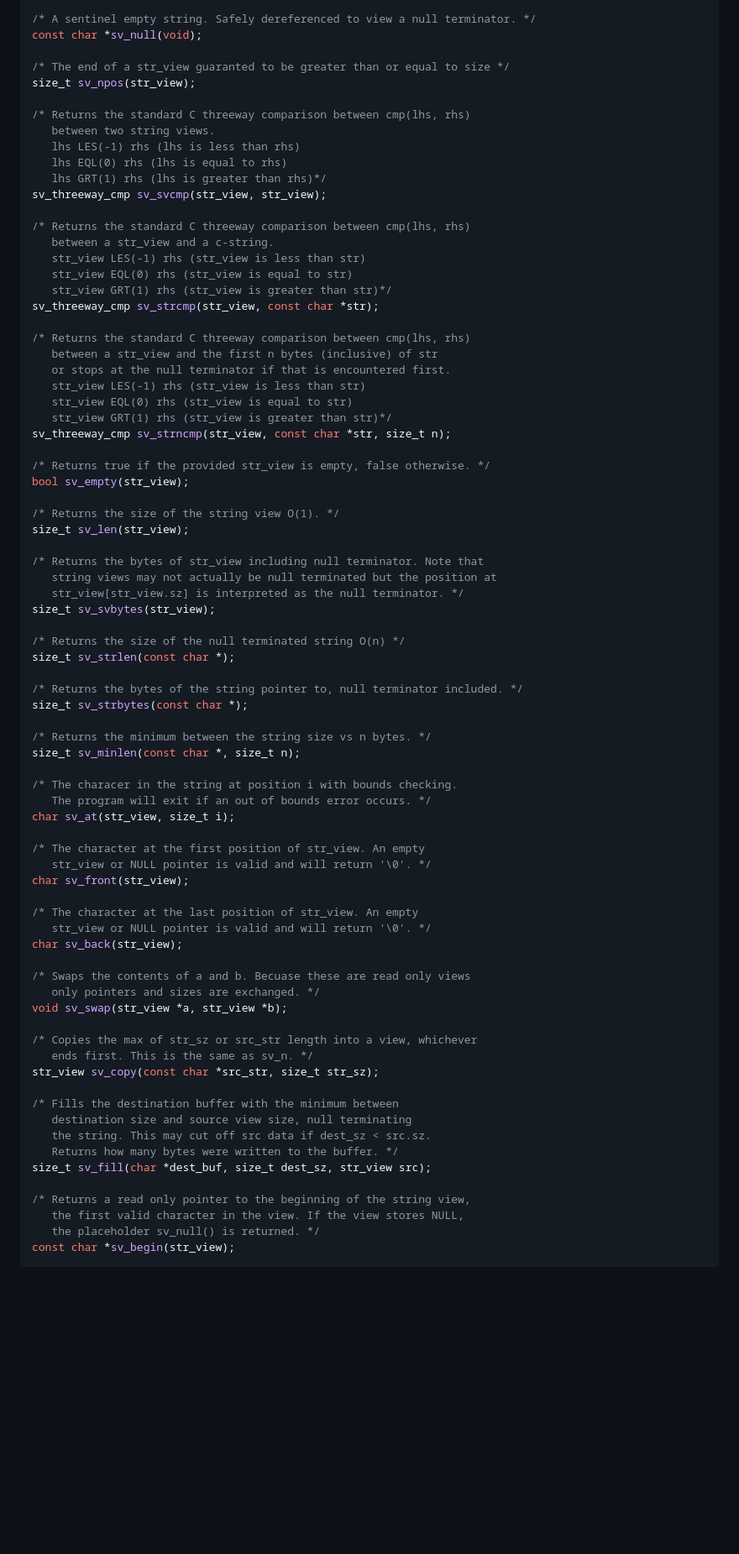
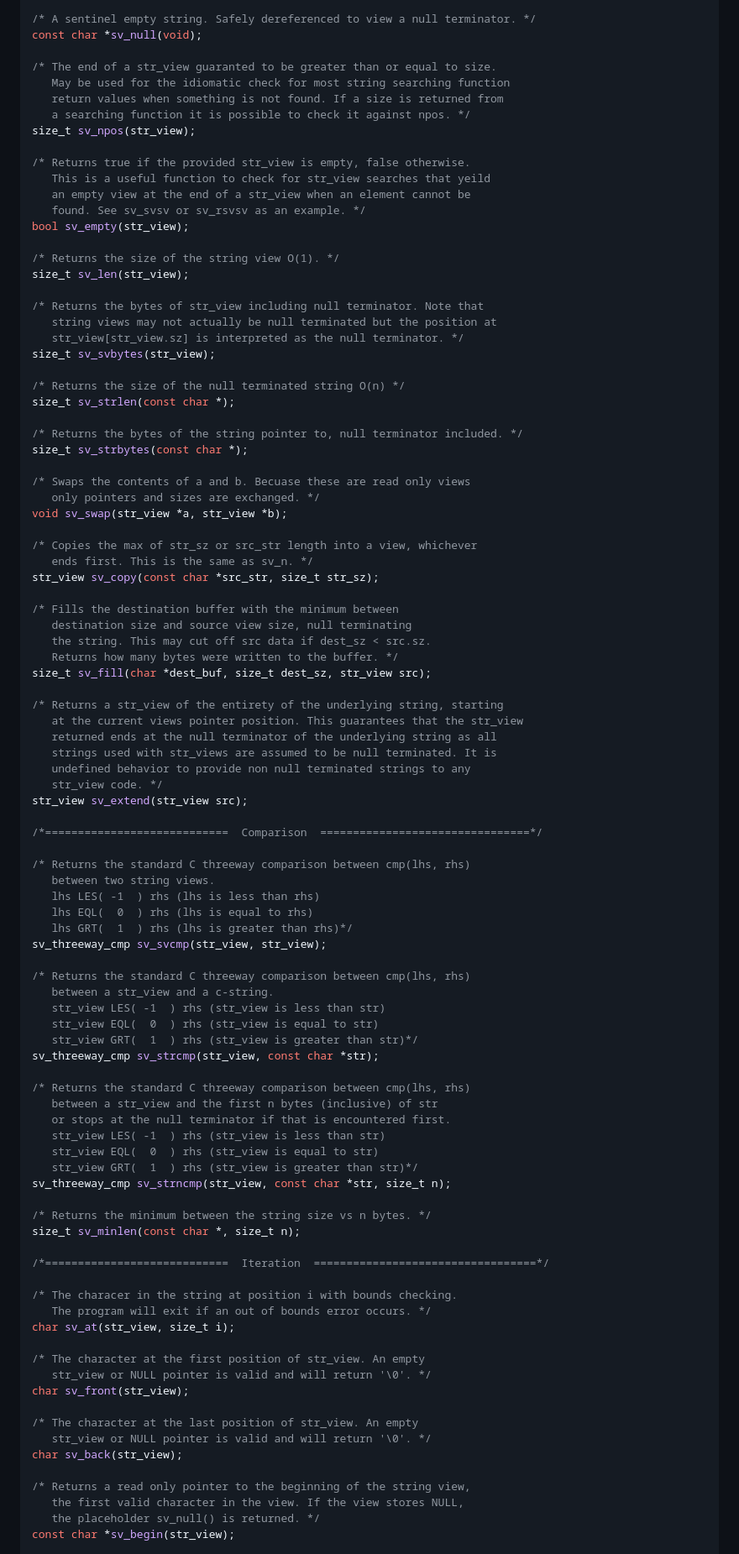
Before and after one commit to agl-alexglopez/str_view, a Markdown page: README.md, the part around the change printed below. Shown: that part at 84% size. Rendered like a GitHub page; blank space fills up the shorter version.

```diff
--- a/README.md
+++ b/README.md
@@ -97,32 +101,16 @@ str_view sv_delim(const char *, const char *delim);
 /* A sentinel empty string. Safely dereferenced to view a null terminator. */
 const char *sv_null(void);
 
-/* The end of a str_view guaranted to be greater than or equal to size */
+/* The end of a str_view guaranted to be greater than or equal to size.
+   May be used for the idiomatic check for most string searching function
+   return values when something is not found. If a size is returned from
+   a searching function it is possible to check it against npos. */
 size_t sv_npos(str_view);
 
-/* Returns the standard C threeway comparison between cmp(lhs, rhs)
-   between two string views.
-   lhs LES(-1) rhs (lhs is less than rhs)
-   lhs EQL(0) rhs (lhs is equal to rhs)
-   lhs GRT(1) rhs (lhs is greater than rhs)*/
-sv_threeway_cmp sv_svcmp(str_view, str_view);
-
-/* Returns the standard C threeway comparison between cmp(lhs, rhs)
-   between a str_view and a c-string.
-   str_view LES(-1) rhs (str_view is less than str)
-   str_view EQL(0) rhs (str_view is equal to str)
-   str_view GRT(1) rhs (str_view is greater than str)*/
-sv_threeway_cmp sv_strcmp(str_view, const char *str);
-
-/* Returns the standard C threeway comparison between cmp(lhs, rhs)
-   between a str_view and the first n bytes (inclusive) of str
-   or stops at the null terminator if that is encountered first.
-   str_view LES(-1) rhs (str_view is less than str)
-   str_view EQL(0) rhs (str_view is equal to str)
-   str_view GRT(1) rhs (str_view is greater than str)*/
-sv_threeway_cmp sv_strncmp(str_view, const char *str, size_t n);
-
-/* Returns true if the provided str_view is empty, false otherwise. */
+/* Returns true if the provided str_view is empty, false otherwise.
+   This is a useful function to check for str_view searches that yeild
+   an empty view at the end of a str_view when an element cannot be
+   found. See sv_svsv or sv_rsvsv as an example. */
 bool sv_empty(str_view);
 
 /* Returns the size of the string view O(1). */
@@ -139,21 +127,6 @@ size_t sv_strlen(const char *);
 /* Returns the bytes of the string pointer to, null terminator included. */
 size_t sv_strbytes(const char *);
 
-/* Returns the minimum between the string size vs n bytes. */
-size_t sv_minlen(const char *, size_t n);
-
-/* The characer in the string at position i with bounds checking.
-   The program will exit if an out of bounds error occurs. */
-char sv_at(str_view, size_t i);
-
-/* The character at the first position of str_view. An empty
-   str_view or NULL pointer is valid and will return '\0'. */
-char sv_front(str_view);
-
-/* The character at the last position of str_view. An empty
-   str_view or NULL pointer is valid and will return '\0'. */
-char sv_back(str_view);
-
 /* Swaps the contents of a and b. Becuase these are read only views
    only pointers and sizes are exchanged. */
 void sv_swap(str_view *a, str_view *b);
@@ -167,6 +140,55 @@ str_view sv_copy(const char *src_str, size_t str_sz);
    the string. This may cut off src data if dest_sz < src.sz.
    Returns how many bytes were written to the buffer. */
 size_t sv_fill(char *dest_buf, size_t dest_sz, str_view src);
+
+/* Returns a str_view of the entirety of the underlying string, starting
+   at the current views pointer position. This guarantees that the str_view
+   returned ends at the null terminator of the underlying string as all
+   strings used with str_views are assumed to be null terminated. It is
+   undefined behavior to provide non null terminated strings to any
+   str_view code. */
+str_view sv_extend(str_view src);
+
+/*============================  Comparison  ================================*/
+
+/* Returns the standard C threeway comparison between cmp(lhs, rhs)
+   between two string views.
+   lhs LES( -1  ) rhs (lhs is less than rhs)
+   lhs EQL(  0  ) rhs (lhs is equal to rhs)
+   lhs GRT(  1  ) rhs (lhs is greater than rhs)*/
+sv_threeway_cmp sv_svcmp(str_view, str_view);
+
+/* Returns the standard C threeway comparison between cmp(lhs, rhs)
+   between a str_view and a c-string.
+   str_view LES( -1  ) rhs (str_view is less than str)
+   str_view EQL(  0  ) rhs (str_view is equal to str)
+   str_view GRT(  1  ) rhs (str_view is greater than str)*/
+sv_threeway_cmp sv_strcmp(str_view, const char *str);
+
+/* Returns the standard C threeway comparison between cmp(lhs, rhs)
+   between a str_view and the first n bytes (inclusive) of str
+   or stops at the null terminator if that is encountered first.
+   str_view LES( -1  ) rhs (str_view is less than str)
+   str_view EQL(  0  ) rhs (str_view is equal to str)
+   str_view GRT(  1  ) rhs (str_view is greater than str)*/
+sv_threeway_cmp sv_strncmp(str_view, const char *str, size_t n);
+
+/* Returns the minimum between the string size vs n bytes. */
+size_t sv_minlen(const char *, size_t n);
+
+/*============================  Iteration  ==================================*/
+
+/* The characer in the string at position i with bounds checking.
+   The program will exit if an out of bounds error occurs. */
+char sv_at(str_view, size_t i);
+
+/* The character at the first position of str_view. An empty
+   str_view or NULL pointer is valid and will return '\0'. */
+char sv_front(str_view);
+
+/* The character at the last position of str_view. An empty
+   str_view or NULL pointer is valid and will return '\0'. */
+char sv_back(str_view);
 
 /* Returns a read only pointer to the beginning of the string view,
    the first valid character in the view. If the view stores NULL,
```
Also changed, not shown: other parts of README.md (+30 -23 lines).
